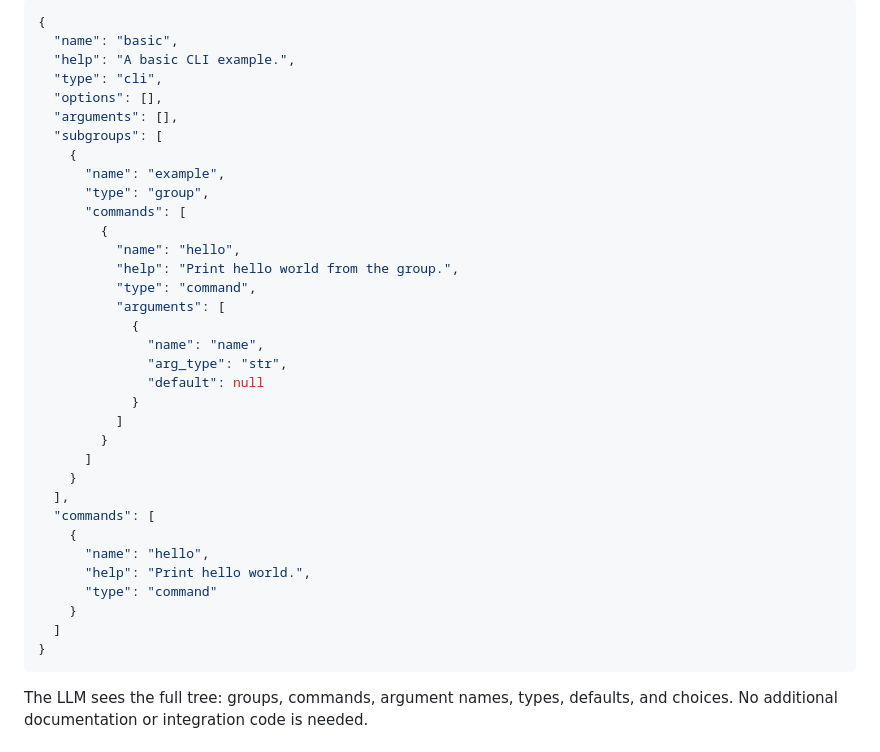
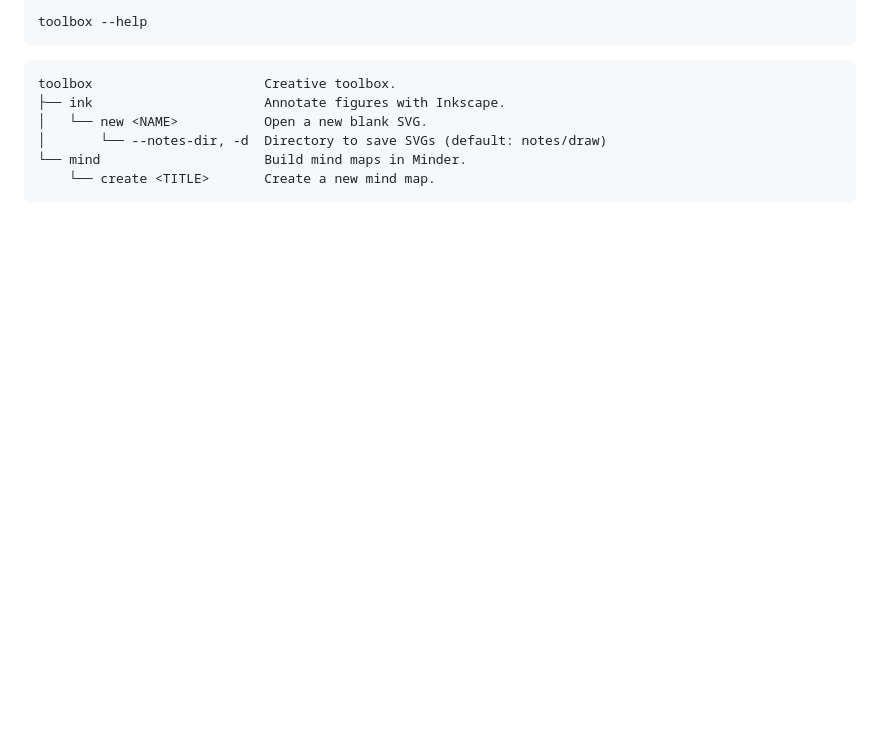
Before and after one commit to wr1/treeparse, a Markdown page: README.md, the part around one of its changes. GitHub-like rendering; blank space fills up the shorter version.

````diff
--- a/README.md
+++ b/README.md
@@ -74,41 +56,15 @@ python mytool.py --json
 ```
 
-```json
-{
-  "name": "basic",
-  "help": "A basic CLI example.",
-  "type": "cli",
-  "options": [],
-  "arguments": [],
-  "subgroups": [
-    {
-      "name": "example",
-      "type": "group",
-      "commands": [
-        {
-          "name": "hello",
-          "help": "Print hello world from the group.",
-          "type": "command",
-          "arguments": [
-            {
-              "name": "name",
-              "arg_type": "str",
-              "default": null
-            }
-          ]
-        }
-      ]
-    }
-  ],
-  "commands": [
-    {
-      "name": "hello",
-      "help": "Print hello world.",
-      "type": "command"
-    }
-  ]
-}
+```
+toolbox --help
 ```
 
-The LLM sees the full tree: groups, commands, argument names, types, defaults, and choices. No additional documentation or integration code is needed.
+```
+toolbox                      Creative toolbox.
+├── ink                      Annotate figures with Inkscape.
+│   └── new <NAME>           Open a new blank SVG.
+│       └── --notes-dir, -d  Directory to save SVGs (default: notes/draw)
+└── mind                     Build mind maps in Minder.
+    └── create <TITLE>       Create a new mind map.
+```
 
````
Also changed, not shown: other parts of README.md (+67 -112 lines).
